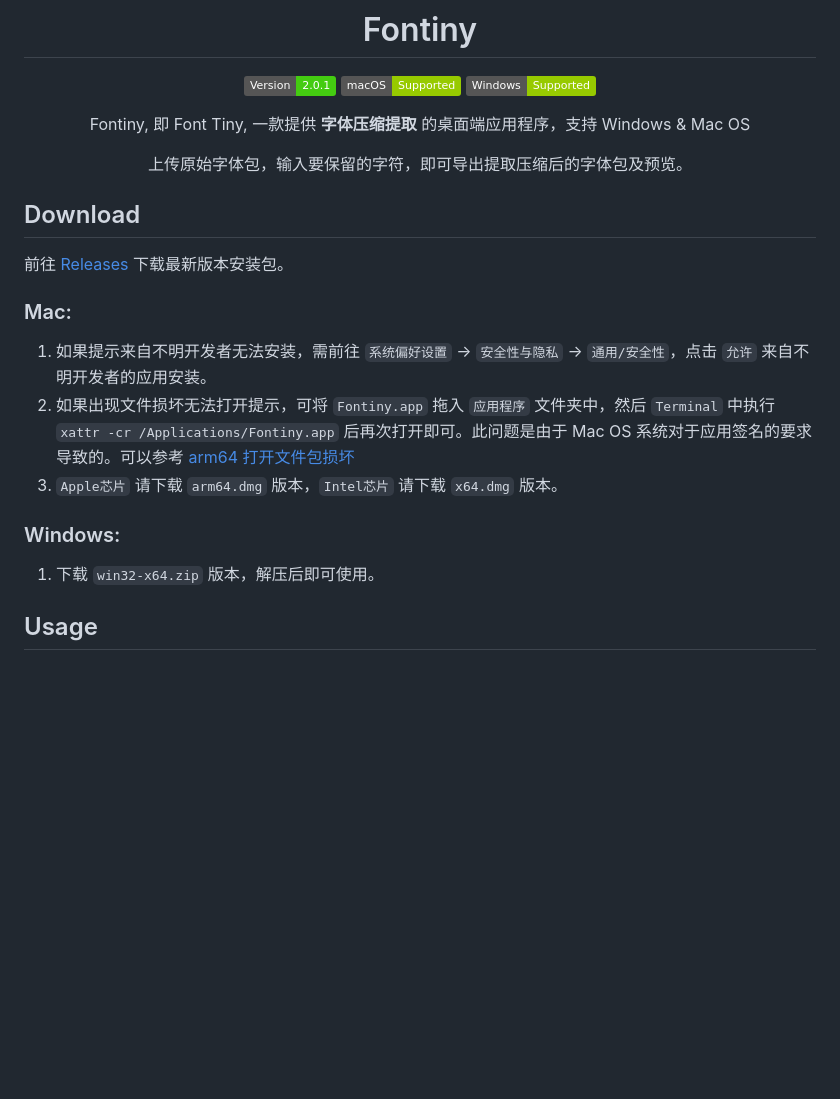
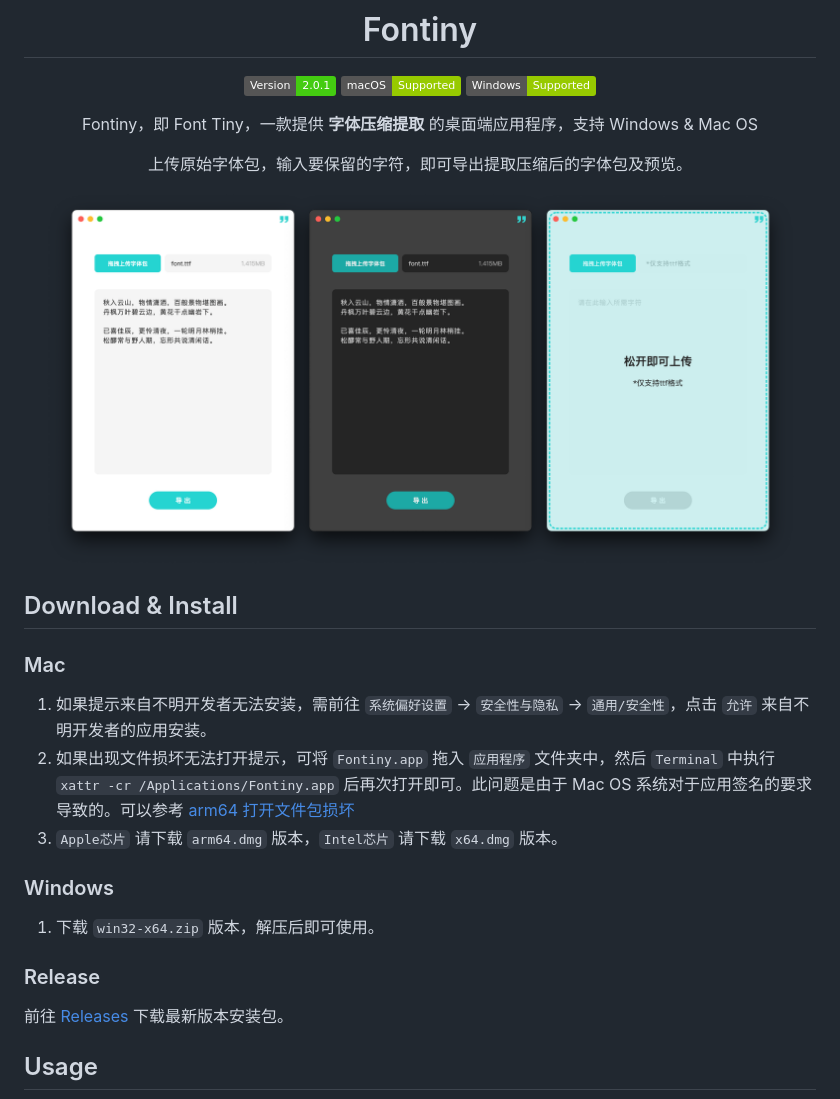
Before and after one commit to simmzl/fontiny, a Markdown page: README.md, the part around the change. Rendered like a GitHub page; pictures changed too: img-for-md/kv.png (added); badges without logos; blank space fills up the shorter version.

Commit message:
docs: kv

```diff
--- a/README.md
+++ b/README.md
@@ -8,25 +8,29 @@
 ![macOS](https://img.shields.io/badge/macOS-Supported-green.svg)
 ![Windows](https://img.shields.io/badge/Windows-Supported-green.svg)
 
-Fontiny, 即 Font Tiny, 一款提供 **字体压缩提取** 的桌面端应用程序，支持 Windows & Mac OS
+Fontiny，即 Font Tiny，一款提供 **字体压缩提取** 的桌面端应用程序，支持 Windows & Mac OS
 
 上传原始字体包，输入要保留的字符，即可导出提取压缩后的字体包及预览。
 
+![Fontiny](./img-for-md/kv.png)
+
 </div>
 
-## Download
+## Download & Install
 
-前往 [Releases](https://github.com/simmzl/fontiny/releases) 下载最新版本安装包。
-
-### Mac:
+### Mac
 
 1. 如果提示来自不明开发者无法安装，需前往 `系统偏好设置` -> `安全性与隐私` -> `通用/安全性`，点击 `允许` 来自不明开发者的应用安装。
 2. 如果出现文件损坏无法打开提示，可将 `Fontiny.app` 拖入 `应用程序` 文件夹中，然后 `Terminal` 中执行 `xattr -cr /Applications/Fontiny.app` 后再次打开即可。此问题是由于 Mac OS 系统对于应用签名的要求导致的。可以参考 [arm64 打开文件包损坏](https://github.com/lyswhut/lx-music-desktop/issues/1599#issuecomment-1773733551)
 3. `Apple芯片` 请下载 `arm64.dmg` 版本，`Intel芯片` 请下载 `x64.dmg` 版本。
 
-### Windows:
+### Windows
 
 1. 下载 `win32-x64.zip` 版本，解压后即可使用。
+
+### Release
+
+前往 [Releases](https://github.com/simmzl/fontiny/releases) 下载最新版本安装包。
 
 ## Usage
 
```
